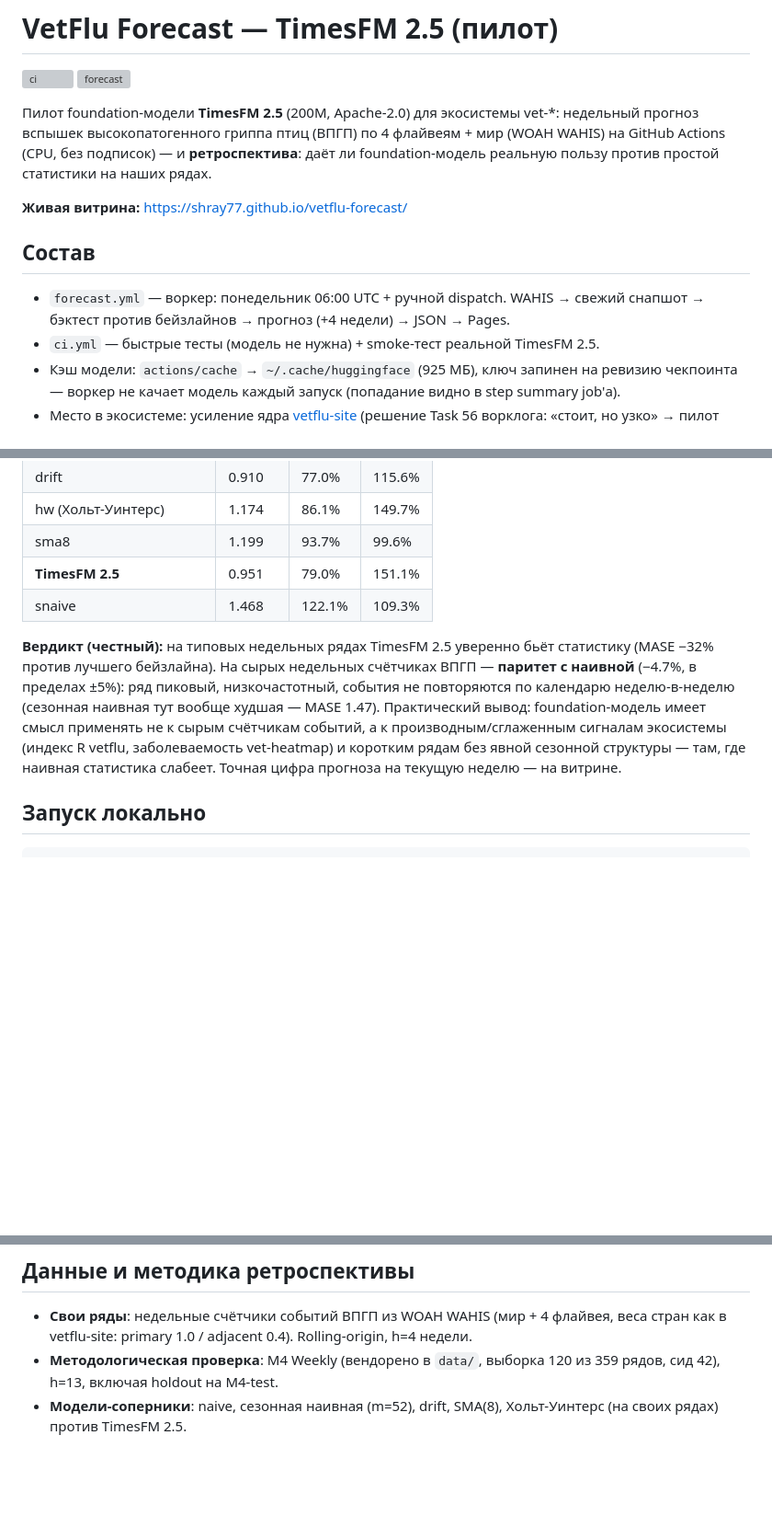
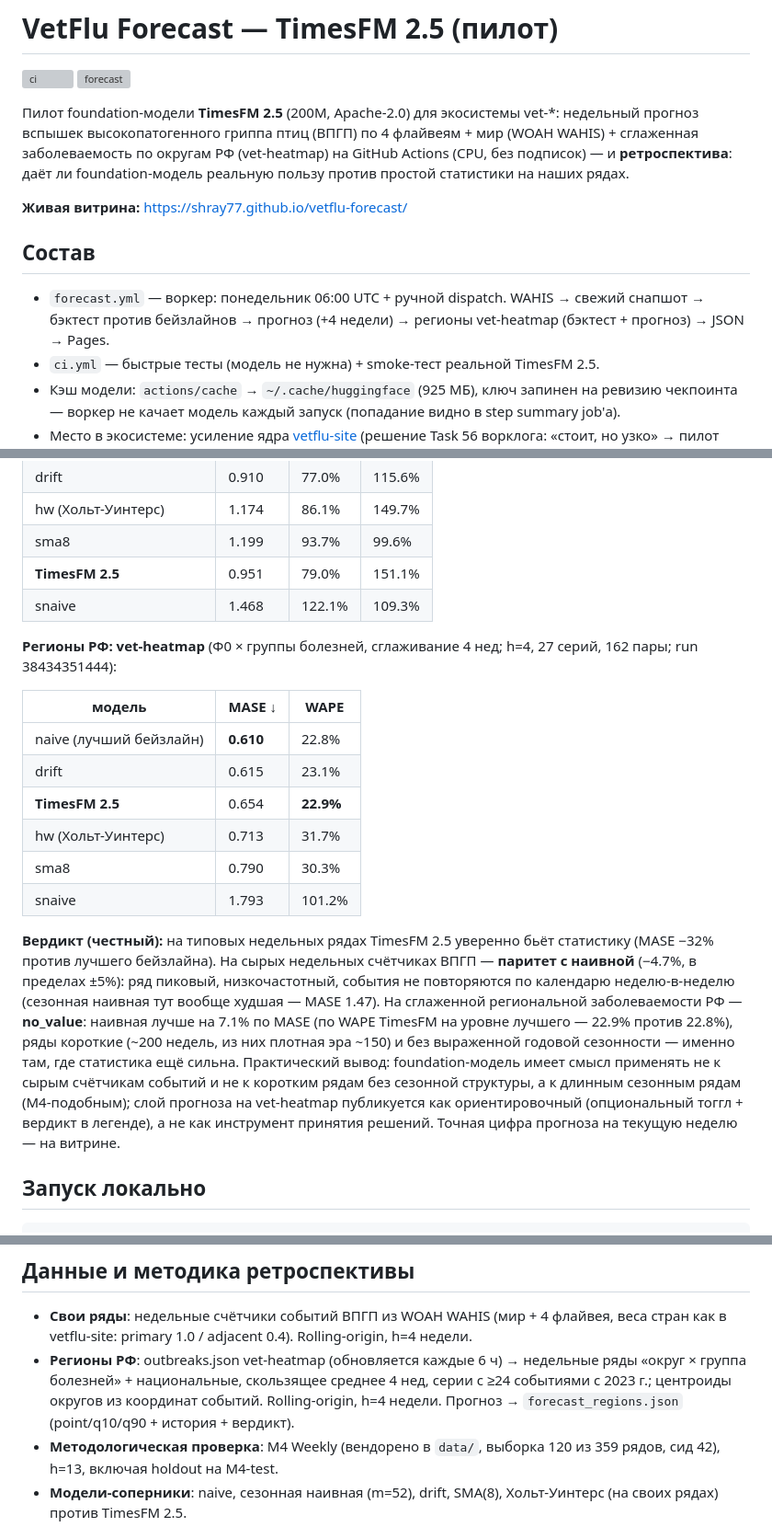
Before and after one commit to shray77/vetflu-forecast, a Markdown page: README.md, 3 parts joined by grey strips. Shown at 92% size. Rendered like a GitHub page; blank space fills up the shorter version; grey boxes are pictures that could not be loaded.

Commit message:
README: панель regions (naive 0.610 vs TimesFM 0.654 MASE, no_value) + методика

```diff
--- a/README.md
+++ b/README.md
@@ -5,15 +5,17 @@
 
 Пилот foundation-модели **TimesFM 2.5** (200M, Apache-2.0) для экосистемы vet-*:
 недельный прогноз вспышек высокопатогенного гриппа птиц (ВПГП) по 4 флайвеям + мир
-(WOAH WAHIS) на GitHub Actions (CPU, без подписок) — и **ретроспектива**: даёт ли
-foundation-модель реальную пользу против простой статистики на наших рядах.
+(WOAH WAHIS) + сглаженная заболеваемость по округам РФ (vet-heatmap) на GitHub
+Actions (CPU, без подписок) — и **ретроспектива**: даёт ли foundation-модель
+реальную пользу против простой статистики на наших рядах.
 
 **Живая витрина:** https://shray77.github.io/vetflu-forecast/
 
 ## Состав
 
 - `forecast.yml` — воркер: понедельник 06:00 UTC + ручной dispatch.
-  WAHIS → свежий снапшот → бэктест против бейзлайнов → прогноз (+4 недели) → JSON → Pages.
+  WAHIS → свежий снапшот → бэктест против бейзлайнов → прогноз (+4 недели) →
+  регионы vet-heatmap (бэктест + прогноз) → JSON → Pages.
 - `ci.yml` — быстрые тесты (модель не нужна) + smoke-тест реальной TimesFM 2.5.
 - Кэш модели: `actions/cache` → `~/.cache/huggingface` (925 МБ), ключ запинен на ревизию
   чекпоинта — воркер не качает модель каждый запуск (попадание видно в step summary job'а).
@@ -47,14 +49,30 @@ foundation-модель реальную пользу против просто
 | **TimesFM 2.5** | 0.951 | 79.0% | 151.1% |
 | snaive | 1.468 | 122.1% | 109.3% |
 
+**Регионы РФ: vet-heatmap** (Ф0 × группы болезней, сглаживание 4 нед; h=4, 27 серий, 162 пары; run 38434351444):
+
+| модель | MASE ↓ | WAPE |
+|---|---|---|
+| naive (лучший бейзлайн) | **0.610** | 22.8% |
+| drift | 0.615 | 23.1% |
+| **TimesFM 2.5** | 0.654 | **22.9%** |
+| hw (Хольт-Уинтерс) | 0.713 | 31.7% |
+| sma8 | 0.790 | 30.3% |
+| snaive | 1.793 | 101.2% |
+
 **Вердикт (честный):** на типовых недельных рядах TimesFM 2.5 уверенно бьёт статистику
 (MASE −32% против лучшего бейзлайна). На сырых недельных счётчиках ВПГП — **паритет
 с наивной** (−4.7%, в пределах ±5%): ряд пиковый, низкочастотный, события не повторяются
 по календарю неделю-в-неделю (сезонная наивная тут вообще худшая — MASE 1.47).
+На сглаженной региональной заболеваемости РФ — **no_value**: наивная лучше на 7.1%
+по MASE (по WAPE TimesFM на уровне лучшего — 22.9% против 22.8%), ряды короткие
+(~200 недель, из них плотная эра ~150) и без выраженной годовой сезонности —
+именно там, где статистика ещё сильна.
 Практический вывод: foundation-модель имеет смысл применять не к сырым счётчикам
-событий, а к производным/сглаженным сигналам экосистемы (индекс R vetflu, заболеваемость
-vet-heatmap) и коротким рядам без явной сезонной структуры — там, где наивная статистика
-слабеет. Точная цифра прогноза на текущую неделю — на витрине.
+событий и не к коротким рядам без сезонной структуры, а к длинным сезонным рядам
+(M4-подобным); слой прогноза на vet-heatmap публикуется как ориентировочный
+(опциональный тоггл + вердикт в легенде), а не как инструмент принятия решений.
+Точная цифра прогноза на текущую неделю — на витрине.
 
 ## Запуск локально
 
@@ -71,6 +89,10 @@ python -m pytest -m slow                   # smoke реальной модели
 
 - **Свои ряды**: недельные счётчики событий ВПГП из WOAH WAHIS (мир + 4 флайвея,
   веса стран как в vetflu-site: primary 1.0 / adjacent 0.4). Rolling-origin, h=4 недели.
+- **Регионы РФ**: outbreaks.json vet-heatmap (обновляется каждые 6 ч) → недельные
+  ряды «округ × группа болезней» + национальные, скользящее среднее 4 нед, серии
+  с ≥24 событиями с 2023 г.; центроиды округов из координат событий. Rolling-origin,
+  h=4 недели. Прогноз → `forecast_regions.json` (point/q10/q90 + история + вердикт).
 - **Методологическая проверка**: M4 Weekly (вендорено в `data/`, выборка 120 из 359
   рядов, сид 42), h=13, включая holdout на M4-test.
 - **Модели-соперники**: naive, сезонная наивная (m=52), drift, SMA(8), Хольт-Уинтерс
```
